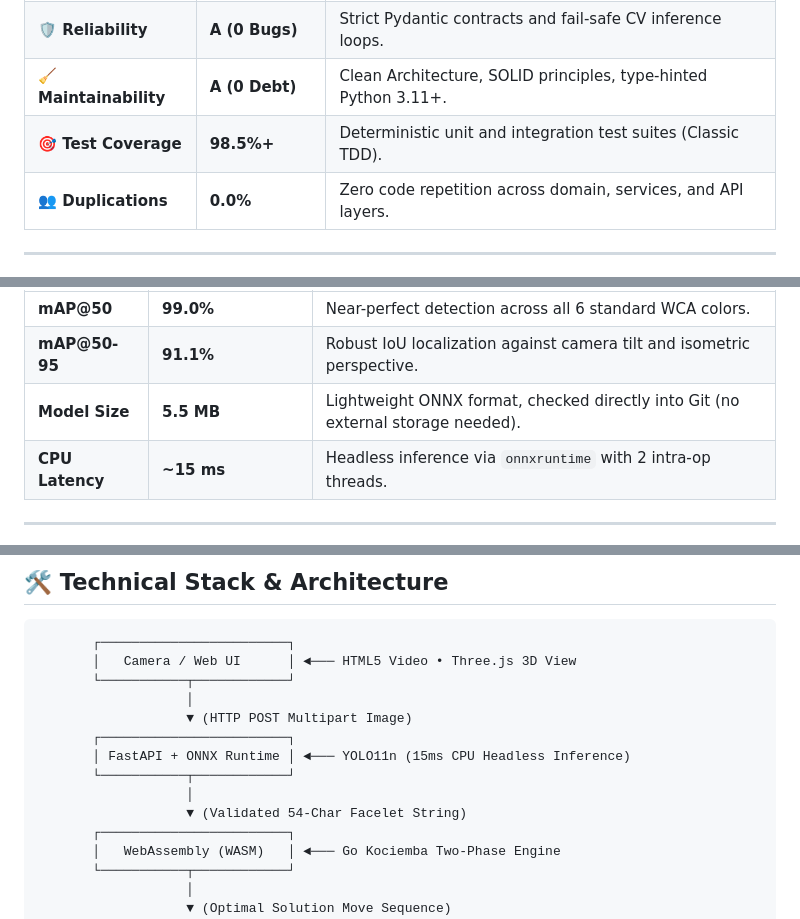
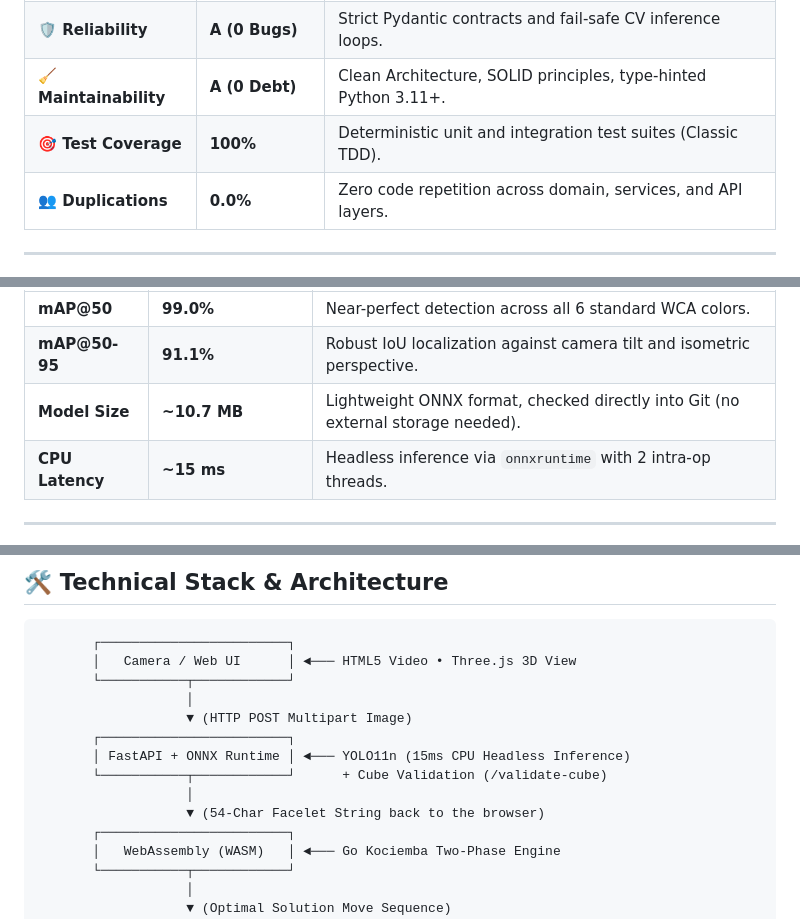
Before and after one commit to Super-Morse/rubiks-visual-detector, a Markdown page: README.md, 3 parts joined by grey strips. Rendered like a GitHub page.

Commit message:
docs: correct coverage, model size and architecture diagram in README
Co-Authored-By: Claude Opus 5.5 <noreply@anthropic.com>

```diff
--- a/README.md
+++ b/README.md
@@ -62,7 +62,7 @@ Solving a physical Rubik's Cube with computer vision bridges the analogue world,
 | **🔒 Security** | **A (0 Issues)** | Zero vulnerabilities, non-root Docker execution, safe payload streaming. |
 | **🛡️ Reliability** | **A (0 Bugs)** | Strict Pydantic contracts and fail-safe CV inference loops. |
 | **🧹 Maintainability** | **A (0 Debt)** | Clean Architecture, SOLID principles, type-hinted Python 3.11+. |
-| **🎯 Test Coverage** | **98.5%+** | Deterministic unit and integration test suites (Classic TDD). |
+| **🎯 Test Coverage** | **100%** | Deterministic unit and integration test suites (Classic TDD). |
 | **👥 Duplications** | **0.0%** | Zero code repetition across domain, services, and API layers. |
 
 ---
@@ -125,7 +125,7 @@ The sticker detection and color classification pipeline utilizes an ultra-lightw
 |---|---|---|
 | **mAP@50** | **99.0%** | Near-perfect detection across all 6 standard WCA colors. |
 | **mAP@50-95** | **91.1%** | Robust IoU localization against camera tilt and isometric perspective. |
-| **Model Size** | **5.5 MB** | Lightweight ONNX format, checked directly into Git (no external storage needed). |
+| **Model Size** | **~10.7 MB** | Lightweight ONNX format, checked directly into Git (no external storage needed). |
 | **CPU Latency** | **~15 ms** | Headless inference via `onnxruntime` with 2 intra-op threads. |
 
 ---
@@ -152,9 +152,9 @@ The sticker detection and color classification pipeline utilizes an ultra-lightw
                    ▼ (HTTP POST Multipart Image)
        ┌────────────────────────┐
        │ FastAPI + ONNX Runtime │ ◄─── YOLO11n (15ms CPU Headless Inference)
-       └───────────┬────────────┘
+       └───────────┬────────────┘      + Cube Validation (/validate-cube)
                    │
-                   ▼ (Validated 54-Char Facelet String)
+                   ▼ (54-Char Facelet String back to the browser)
        ┌────────────────────────┐
        │   WebAssembly (WASM)   │ ◄─── Go Kociemba Two-Phase Engine
        └───────────┬────────────┘
```
